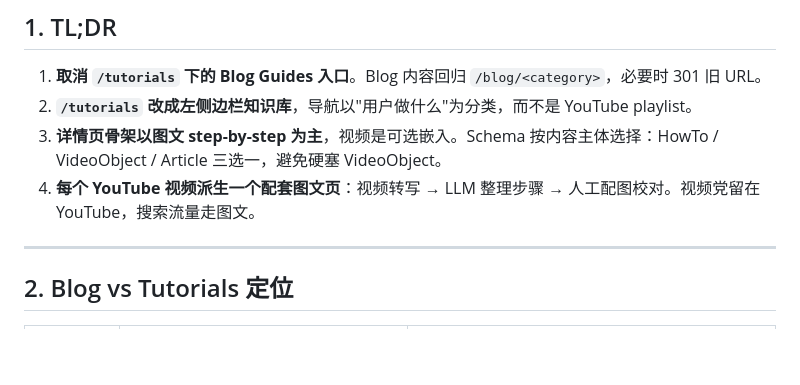
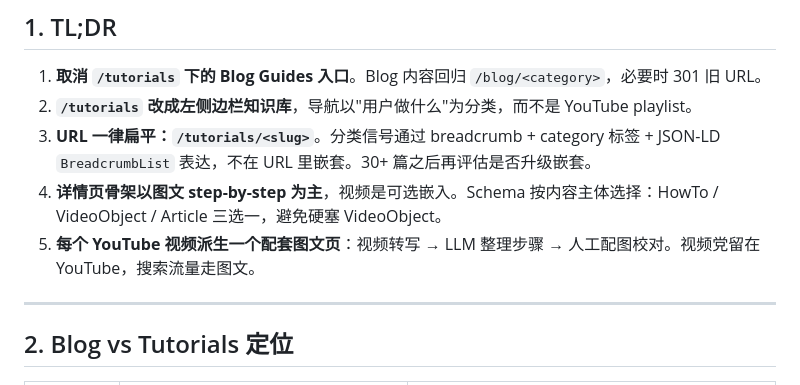
Before and after one commit to yubingchen-sandy/meshy-tutorials-redesign, a Markdown page: PROPOSAL.md, the part around one of its changes. Rendered like a GitHub page; blank space fills up the shorter version.

```diff
--- a/PROPOSAL.md
+++ b/PROPOSAL.md
@@ -8,8 +8,9 @@
 
 1. **取消 `/tutorials` 下的 Blog Guides 入口**。Blog 内容回归 `/blog/<category>`，必要时 301 旧 URL。
 2. **`/tutorials` 改成左侧边栏知识库**，导航以"用户做什么"为分类，而不是 YouTube playlist。
-3. **详情页骨架以图文 step-by-step 为主**，视频是可选嵌入。Schema 按内容主体选择：HowTo / VideoObject / Article 三选一，避免硬塞 VideoObject。
-4. **每个 YouTube 视频派生一个配套图文页**：视频转写 → LLM 整理步骤 → 人工配图校对。视频党留在 YouTube，搜索流量走图文。
+3. **URL 一律扁平：`/tutorials/<slug>`**。分类信号通过 breadcrumb + category 标签 + JSON-LD `BreadcrumbList` 表达，不在 URL 里嵌套。30+ 篇之后再评估是否升级嵌套。
+4. **详情页骨架以图文 step-by-step 为主**，视频是可选嵌入。Schema 按内容主体选择：HowTo / VideoObject / Article 三选一，避免硬塞 VideoObject。
+5. **每个 YouTube 视频派生一个配套图文页**：视频转写 → LLM 整理步骤 → 人工配图校对。视频党留在 YouTube，搜索流量走图文。
 
 ---
 
```
Also changed, not shown: other parts of PROPOSAL.md (+57 -58 lines).
